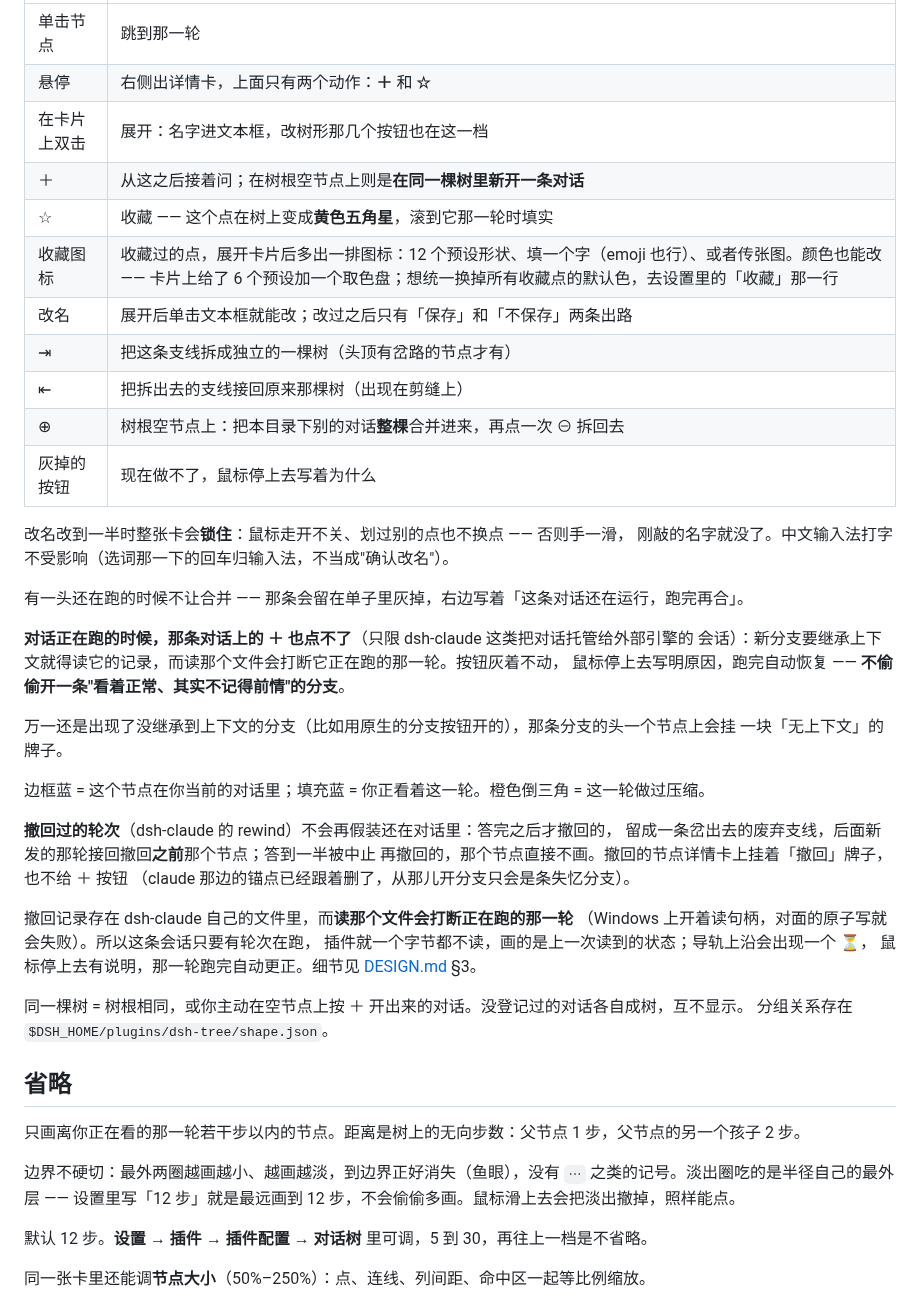
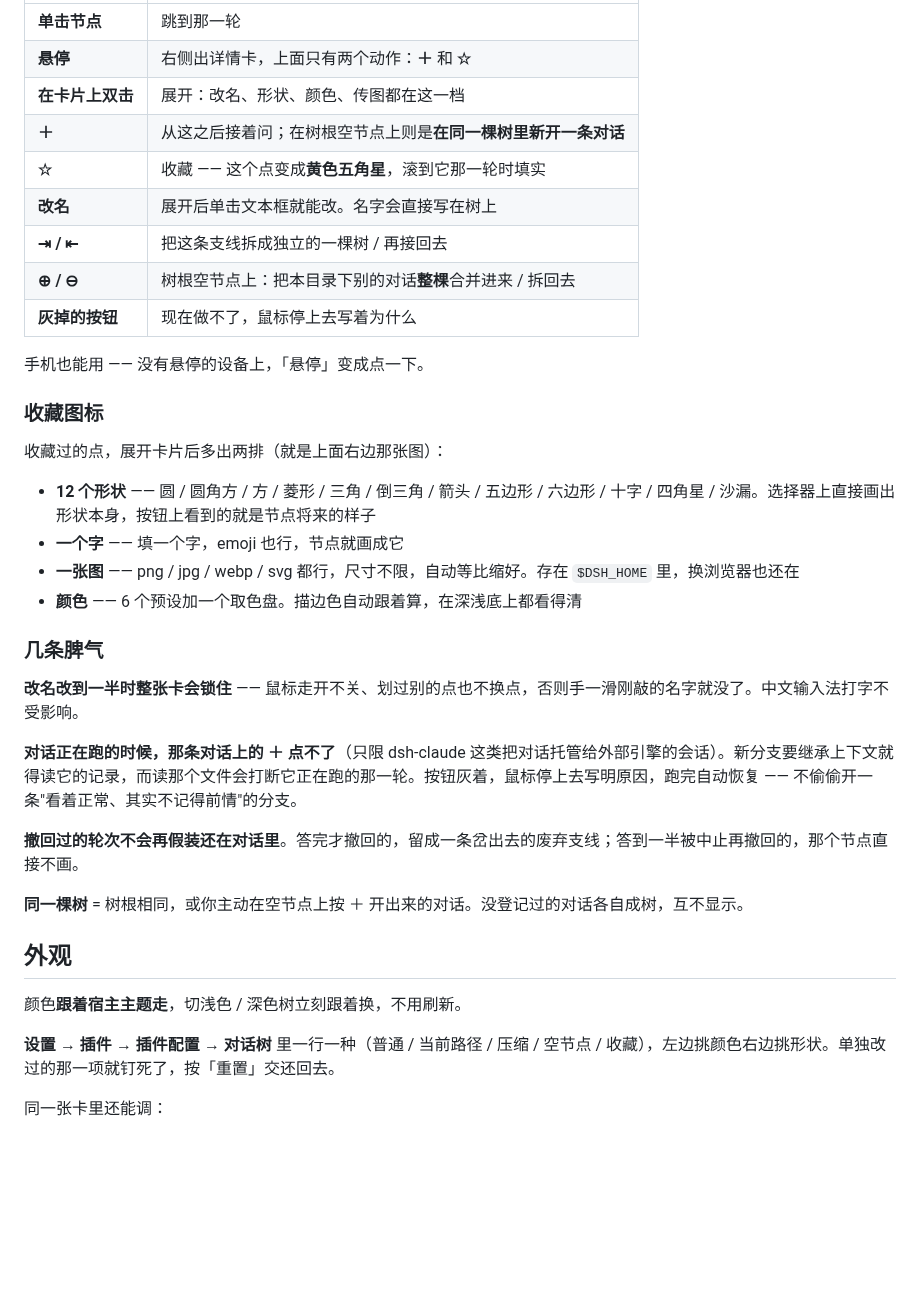
Before and after one commit to JRJRJPRO/dsh-chat-tree, a Markdown page: README.md, the part around one of its changes. Rendered like a GitHub page; blank space fills up the shorter version.

```diff
--- a/README.md
+++ b/README.md
@@ -58,52 +41,42 @@ dsh plugin --profile web add link:D:/绝对路径/dsh-tree
 
 | | |
 |---|---|
-| 单击节点 | 跳到那一轮 |
-| 悬停 | 右侧出详情卡，上面只有两个动作：**＋** 和 **☆** |
-| 在卡片上双击 | 展开：名字进文本框，改树形那几个按钮也在这一档 |
-| ＋ | 从这之后接着问；在树根空节点上则是**在同一棵树里新开一条对话** |
-| ☆ | 收藏 —— 这个点在树上变成**黄色五角星**，滚到它那一轮时填实 |
-| 收藏图标 | 收藏过的点，展开卡片后多出一排图标：12 个预设形状、填一个字（emoji 也行）、或者传张图。颜色也能改 —— 卡片上给了 6 个预设加一个取色盘；想统一换掉所有收藏点的默认色，去设置里的「收藏」那一行 |
-| 改名 | 展开后单击文本框就能改；改过之后只有「保存」和「不保存」两条出路 |
-| ⇥ | 把这条支线拆成独立的一棵树（头顶有岔路的节点才有） |
-| ⇤ | 把拆出去的支线接回原来那棵树（出现在剪缝上） |
-| ⊕ | 树根空节点上：把本目录下别的对话**整棵**合并进来，再点一次 ⊖ 拆回去 |
-| 灰掉的按钮 | 现在做不了，鼠标停上去写着为什么 |
+| **单击节点** | 跳到那一轮 |
+| **悬停** | 右侧出详情卡，上面只有两个动作：**＋** 和 **☆** |
+| **在卡片上双击** | 展开：改名、形状、颜色、传图都在这一档 |
+| **＋** | 从这之后接着问；在树根空节点上则是**在同一棵树里新开一条对话** |
+| **☆** | 收藏 —— 这个点变成**黄色五角星**，滚到它那一轮时填实 |
+| **改名** | 展开后单击文本框就能改。名字会直接写在树上 |
+| **⇥ / ⇤** | 把这条支线拆成独立的一棵树 / 再接回去 |
+| **⊕ / ⊖** | 树根空节点上：把本目录下别的对话**整棵**合并进来 / 拆回去 |
+| **灰掉的按钮** | 现在做不了，鼠标停上去写着为什么 |
 
-改名改到一半时整张卡会**锁住**：鼠标走开不关、划过别的点也不换点 —— 否则手一滑，
-刚敲的名字就没了。中文输入法打字不受影响（选词那一下的回车归输入法，不当成"确认改名"）。
+手机也能用 —— 没有悬停的设备上，「悬停」变成点一下。
 
-有一头还在跑的时候不让合并 —— 那条会留在单子里灰掉，右边写着「这条对话还在运行，跑完再合」。
+### 收藏图标
 
-**对话正在跑的时候，那条对话上的 ＋ 也点不了**（只限 dsh-claude 这类把对话托管给外部引擎的
-会话）：新分支要继承上下文就得读它的记录，而读那个文件会打断它正在跑的那一轮。按钮灰着不动，
-鼠标停上去写明原因，跑完自动恢复 —— **不偷偷开一条"看着正常、其实不记得前情"的分支**。
+收藏过的点，展开卡片后多出两排（就是上面右边那张图）：
 
-万一还是出现了没继承到上下文的分支（比如用原生的分支按钮开的），那条分支的头一个节点上会挂
-一块「无上下文」的牌子。
+- **12 个形状** —— 圆 / 圆角方 / 方 / 菱形 / 三角 / 倒三角 / 箭头 / 五边形 / 六边形 / 十字 / 四角星 / 沙漏。选择器上直接画出形状本身，按钮上看到的就是节点将来的样子
+- **一个字** —— 填一个字，emoji 也行，节点就画成它
+- **一张图** —— png / jpg / webp / svg 都行，尺寸不限，自动等比缩好。存在 `$DSH_HOME` 里，换浏览器也还在
+- **颜色** —— 6 个预设加一个取色盘。描边色自动跟着算，在深浅底上都看得清
 
-边框蓝 = 这个节点在你当前的对话里；填充蓝 = 你正看着这一轮。橙色倒三角 = 这一轮做过压缩。
+### 几条脾气
 
-**撤回过的轮次**（dsh-claude 的 rewind）不会再假装还在对话里：答完之后才撤回的，
-留成一条岔出去的废弃支线，后面新发的那轮接回撤回**之前**那个节点；答到一半被中止
-再撤回的，那个节点直接不画。撤回的节点详情卡上挂着「撤回」牌子，也不给 ＋ 按钮
-（claude 那边的锚点已经跟着删了，从那儿开分支只会是条失忆分支）。
+**改名改到一半时整张卡会锁住** —— 鼠标走开不关、划过别的点也不换点，否则手一滑刚敲的名字就没了。中文输入法打字不受影响。
 
-撤回记录存在 dsh-claude 自己的文件里，而**读那个文件会打断正在跑的那一轮**
-（Windows 上开着读句柄，对面的原子写就会失败）。所以这条会话只要有轮次在跑，
-插件就一个字节都不读，画的是上一次读到的状态；导轨上沿会出现一个 ⏳，
-鼠标停上去有说明，那一轮跑完自动更正。细节见 [DESIGN.md](DESIGN.md) §3。
+**对话正在跑的时候，那条对话上的 ＋ 点不了**（只限 dsh-claude 这类把对话托管给外部引擎的会话）。新分支要继承上下文就得读它的记录，而读那个文件会打断它正在跑的那一轮。按钮灰着，鼠标停上去写明原因，跑完自动恢复 —— 不偷偷开一条"看着正常、其实不记得前情"的分支。
 
-同一棵树 = 树根相同，或你主动在空节点上按 ＋ 开出来的对话。没登记过的对话各自成树，互不显示。
-分组关系存在 `$DSH_HOME/plugins/dsh-tree/shape.json`。
+**撤回过的轮次不会再假装还在对话里**。答完才撤回的，留成一条岔出去的废弃支线；答到一半被中止再撤回的，那个节点直接不画。
 
-## 省略
+**同一棵树** = 树根相同，或你主动在空节点上按 ＋ 开出来的对话。没登记过的对话各自成树，互不显示。
 
-只画离你正在看的那一轮若干步以内的节点。距离是树上的无向步数：父节点 1 步，父节点的另一个孩子 2 步。
+## 外观
 
-边界不硬切：最外两圈越画越小、越画越淡，到边界正好消失（鱼眼），没有 `⋯` 之类的记号。淡出圈吃的是半径自己的最外层 —— 设置里写「12 步」就是最远画到 12 步，不会偷偷多画。鼠标滑上去会把淡出撤掉，照样能点。
+颜色**跟着宿主主题走**，切浅色 / 深色树立刻跟着换，不用刷新。
 
-默认 12 步。**设置 → 插件 → 插件配置 → 对话树** 里可调，5 到 30，再往上一档是不省略。
+**设置 → 插件 → 插件配置 → 对话树** 里一行一种（普通 / 当前路径 / 压缩 / 空节点 / 收藏），左边挑颜色右边挑形状。单独改过的那一项就钉死了，按「重置」交还回去。
 
-同一张卡里还能调**节点大小**（50%–250%）：点、连线、列间距、命中区一起等比例缩放。
+同一张卡里还能调：
 
```
Also changed, not shown: other parts of README.md (+37 -102 lines), AGENTS.md (added, +129 -0 lines), docs/banner.jpg (added), docs/card.png (added), docs/rail.png (added), 1 other file.
